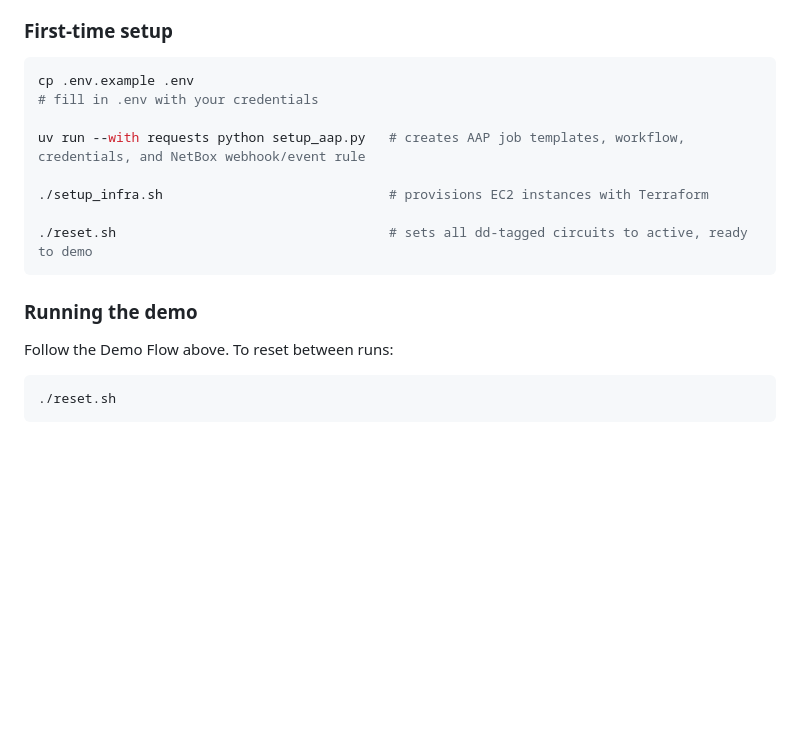
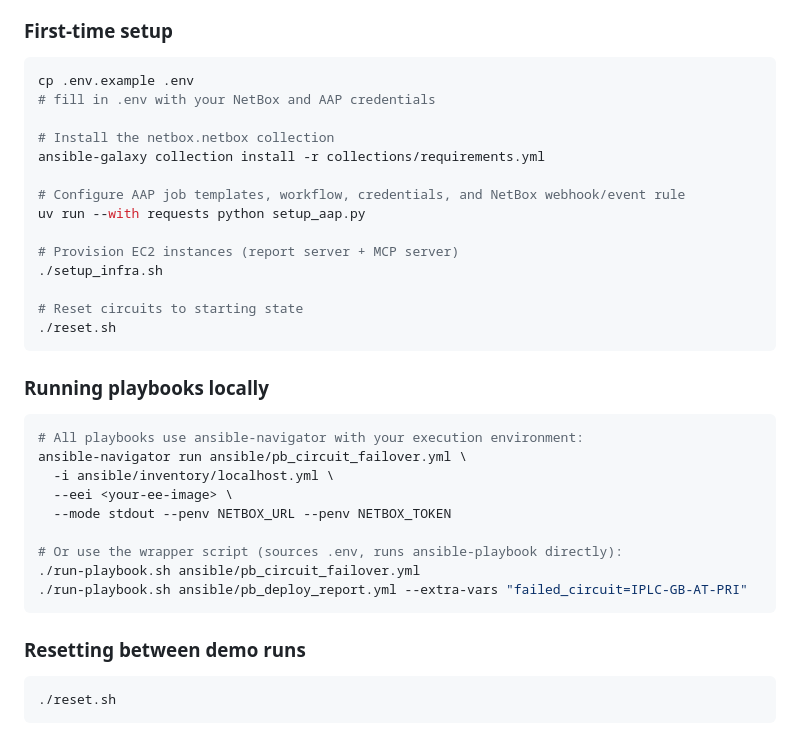
Before and after one commit to my0373/summit-netbox-circuits-demo, a Markdown page: README.md, the part around one of its changes. Drawn GitHub-style; blank space fills up the shorter version.

````diff
--- a/README.md
+++ b/README.md
@@ -94,18 +89,36 @@ Claude queries NetBox directly through the MCP server and confirms the circuit i
 
 ```bash
 cp .env.example .env
-# fill in .env with your credentials
+# fill in .env with your NetBox and AAP credentials
 
-uv run --with requests python setup_aap.py   # creates AAP job templates, workflow, credentials, and NetBox webhook/event rule
+# Install the netbox.netbox collection
+ansible-galaxy collection install -r collections/requirements.yml
 
-./setup_infra.sh                             # provisions EC2 instances with Terraform
+# Configure AAP job templates, workflow, credentials, and NetBox webhook/event rule
+uv run --with requests python setup_aap.py
 
-./reset.sh                                   # sets all dd-tagged circuits to active, ready to demo
+# Provision EC2 instances (report server + MCP server)
+./setup_infra.sh
+
+# Reset circuits to starting state
+./reset.sh
 ```
 
-### Running the demo
+### Running playbooks locally
 
-Follow the Demo Flow above. To reset between runs:
+```bash
+# All playbooks use ansible-navigator with your execution environment:
+ansible-navigator run ansible/pb_circuit_failover.yml \
+  -i ansible/inventory/localhost.yml \
+  --eei <your-ee-image> \
+  --mode stdout --penv NETBOX_URL --penv NETBOX_TOKEN
+
+# Or use the wrapper script (sources .env, runs ansible-playbook directly):
+./run-playbook.sh ansible/pb_circuit_failover.yml
+./run-playbook.sh ansible/pb_deploy_report.yml --extra-vars "failed_circuit=IPLC-GB-AT-PRI"
+```
+
+### Resetting between demo runs
 
 ```bash
 ./reset.sh
````
Also changed, not shown: other parts of README.md (+44 -32 lines).
